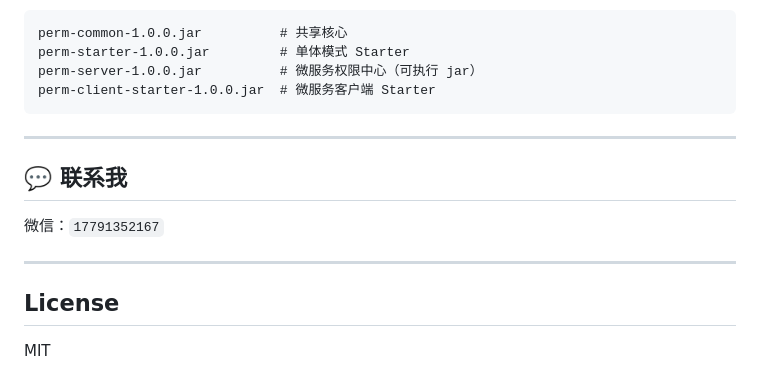
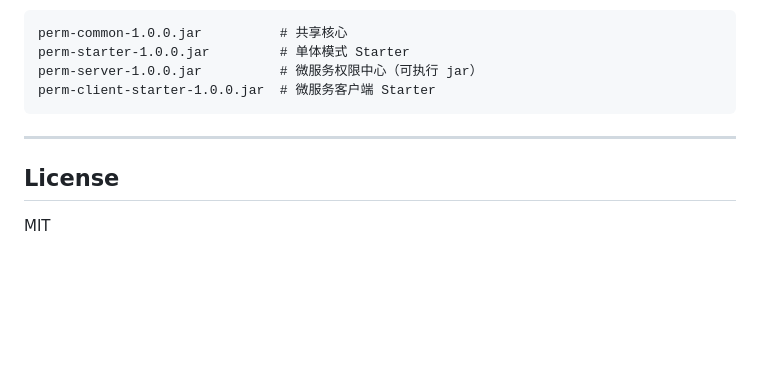
Before and after one commit to zhangll2026/perm-spring-boot-starter, a Markdown page: README.md, the part around the change. GitHub-like rendering; blank space fills up the shorter version.

Commit message:
docs: 移除README中的联系方式信息

```diff
--- a/README.md
+++ b/README.md
@@ -382,12 +382,6 @@ perm-client-starter-1.0.0.jar  # 微服务客户端 Starter
 
 ---
 
-## 💬 联系我
-
-微信：`17791352167`
-
----
-
 ## License
 
 MIT
```
